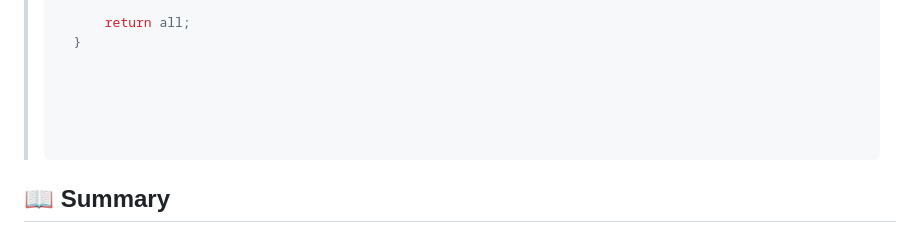
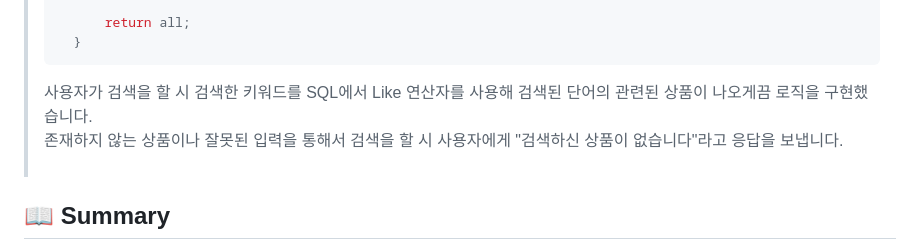
Before and after one commit to wonuseo/htamart, a Markdown page: README.md, the part around the change. Rendered like a GitHub page.

````diff
--- a/README.md
+++ b/README.md
@@ -182,7 +182,10 @@
 >
 >		return all;
 >	}
->
+> ```
+> 사용자가 검색을 할 시 검색한 키워드를 SQL에서 Like 연산자를 사용해 검색된 단어의 관련된 상품이 나오게끔 로직을 구현했습니다. <br>
+> 존재하지 않는 상품이나 잘못된 입력을 통해서 검색을 할 시 사용자에게 "검색하신 상품이 없습니다"라고 응답을 보냅니다.
+ <br/><br/>
 >
 >
 >
````
